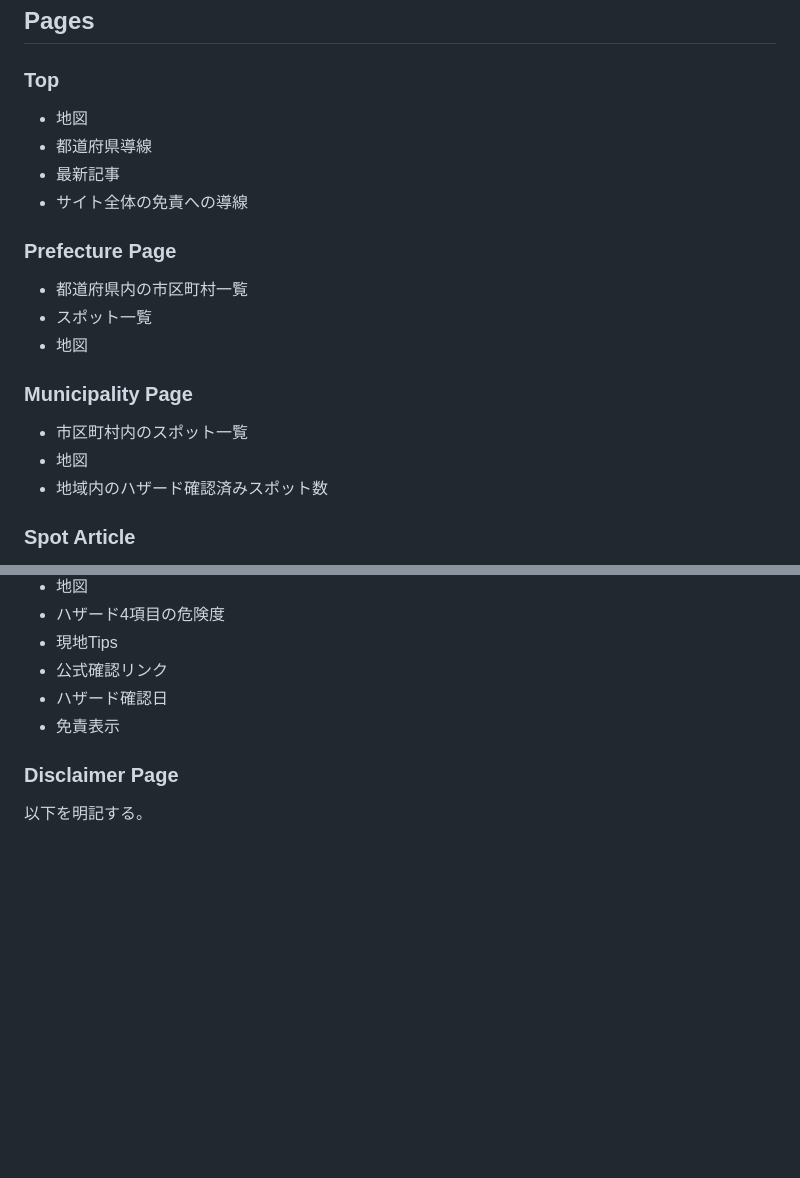
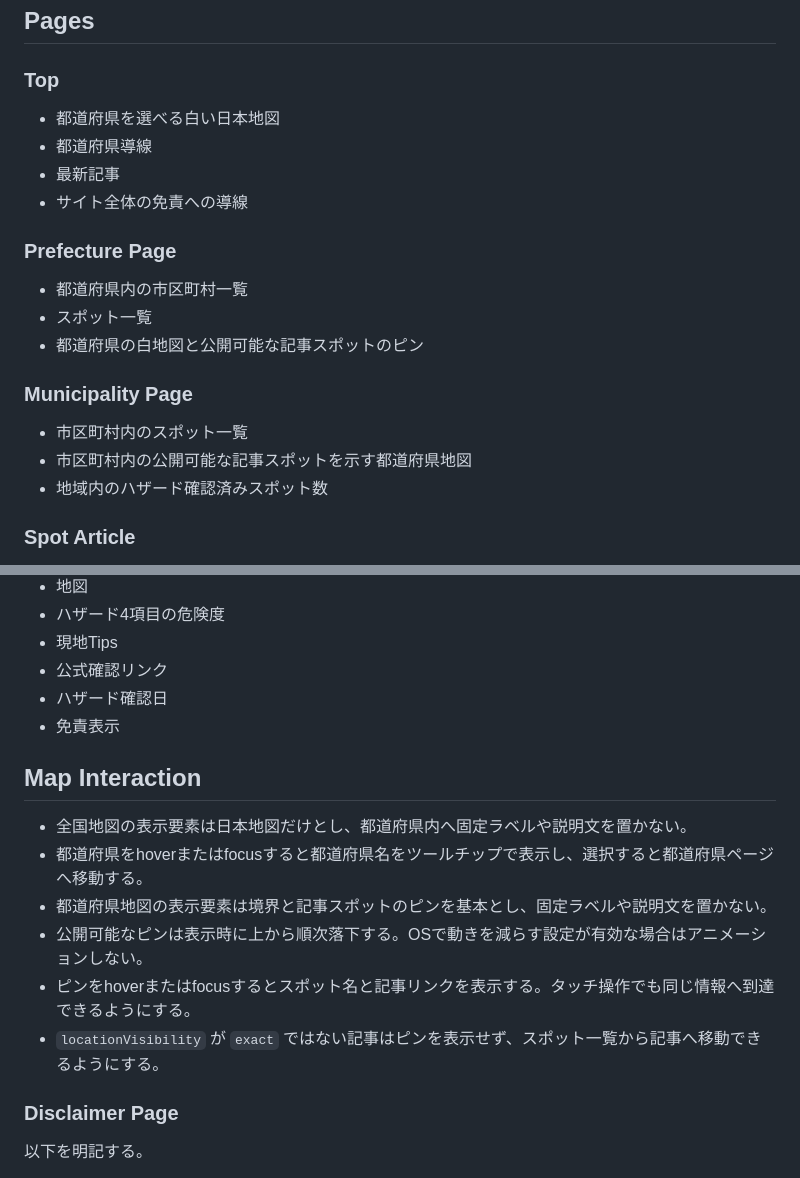
Before and after one commit to cancan2542/canpark, a Markdown page: docs/specification.md, 2 parts joined by grey strips. GitHub-like rendering; blank space fills up the shorter version.

```diff
--- a/docs/specification.md
+++ b/docs/specification.md
@@ -93,7 +93,7 @@
 
 ### Top
 
-- 地図
+- 都道府県を選べる白い日本地図
 - 都道府県導線
 - 最新記事
 - サイト全体の免責への導線
@@ -102,12 +102,12 @@
 
 - 都道府県内の市区町村一覧
 - スポット一覧
-- 地図
+- 都道府県の白地図と公開可能な記事スポットのピン
 
 ### Municipality Page
 
 - 市区町村内のスポット一覧
-- 地図
+- 市区町村内の公開可能な記事スポットを示す都道府県地図
 - 地域内のハザード確認済みスポット数
 
 ### Spot Article
@@ -122,6 +122,15 @@
 - ハザード確認日
 - 免責表示
 
+## Map Interaction
+
+- 全国地図の表示要素は日本地図だけとし、都道府県内へ固定ラベルや説明文を置かない。
+- 都道府県をhoverまたはfocusすると都道府県名をツールチップで表示し、選択すると都道府県ページへ移動する。
+- 都道府県地図の表示要素は境界と記事スポットのピンを基本とし、固定ラベルや説明文を置かない。
+- 公開可能なピンは表示時に上から順次落下する。OSで動きを減らす設定が有効な場合はアニメーションしない。
+- ピンをhoverまたはfocusするとスポット名と記事リンクを表示する。タッチ操作でも同じ情報へ到達できるようにする。
+- `locationVisibility` が `exact` ではない記事はピンを表示せず、スポット一覧から記事へ移動できるようにする。
+
 ### Disclaimer Page
 
 以下を明記する。
```
Also changed, not shown: docs/architecture.md (+72 -155 lines).
